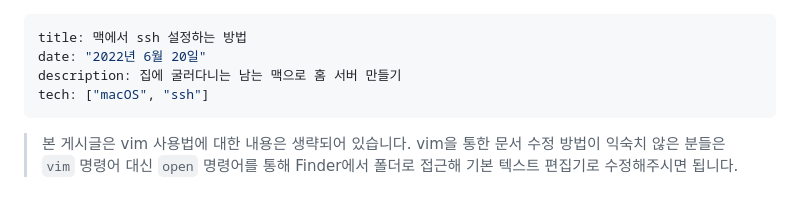
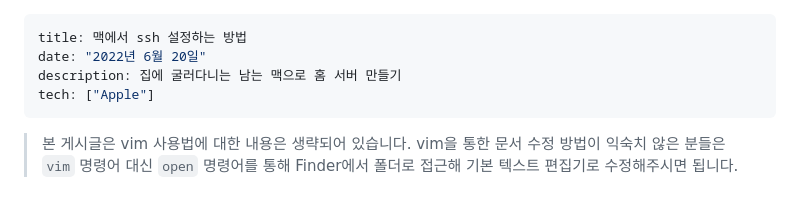
Before and after one commit to KeMezz/kemezz-developer-blog, a Markdown page: src/posts/6.md, the part around the change printed below. Rendered like a GitHub page.

Commit message:
기술 이미지 변경

```diff
--- a/src/posts/6.md
+++ b/src/posts/6.md
@@ -2,7 +2,7 @@
 title: 맥에서 ssh 설정하는 방법
 date: "2022년 6월 20일"
 description: 집에 굴러다니는 남는 맥으로 홈 서버 만들기
-tech: ["macOS", "ssh"]
+tech: ["Apple"]
 ---
 
 > 본 게시글은 vim 사용법에 대한 내용은 생략되어 있습니다. vim을 통한 문서 수정 방법이 익숙치 않은 분들은 `vim` 명령어 대신 `open` 명령어를 통해 Finder에서 폴더로 접근해 기본 텍스트 편집기로 수정해주시면 됩니다.
```
Also changed, not shown: other parts of src/posts/6.md (+2 -0 lines), src/images/techlists/Apple.png (added), src/images/techlists/Gatsby.png (added), src/images/techlists/React.png (added), src/images/techlists/TypeScript.png.
